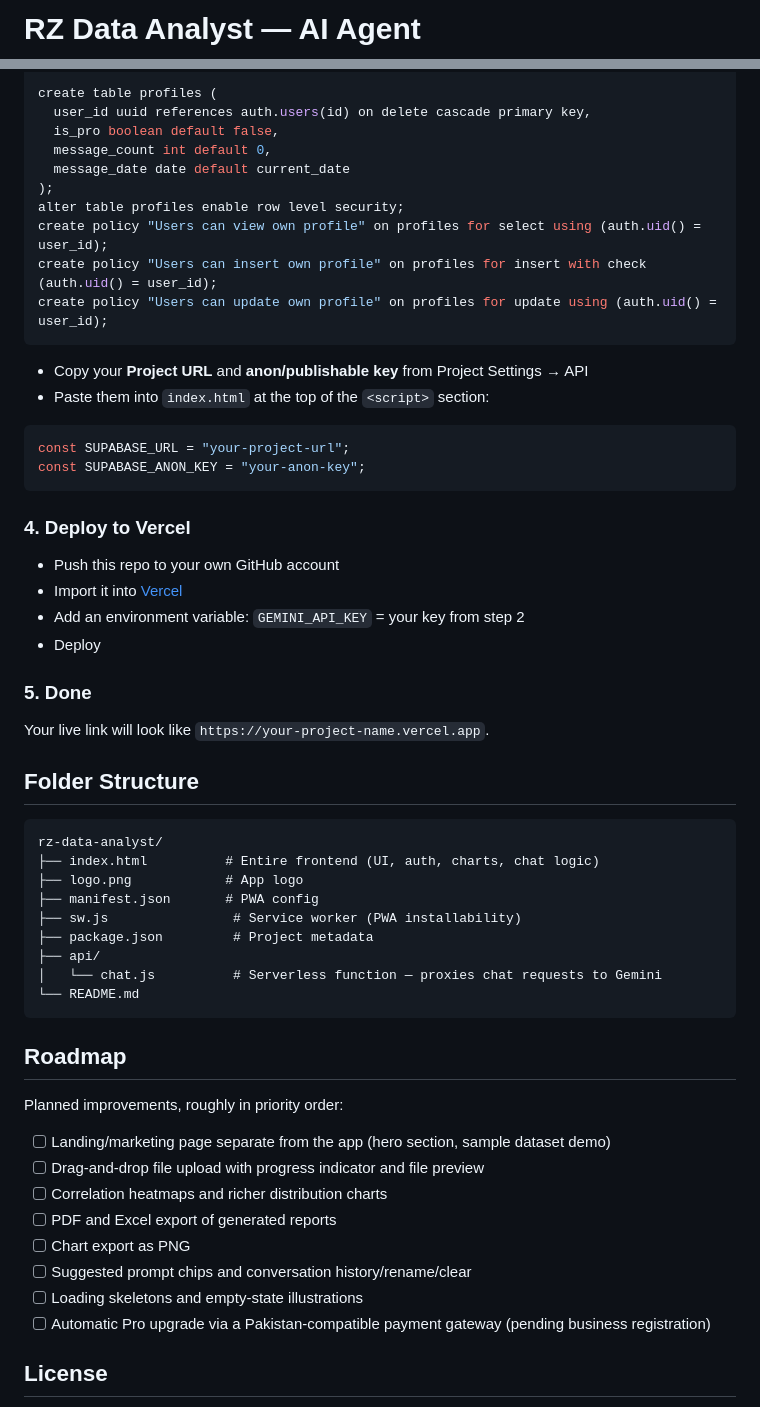
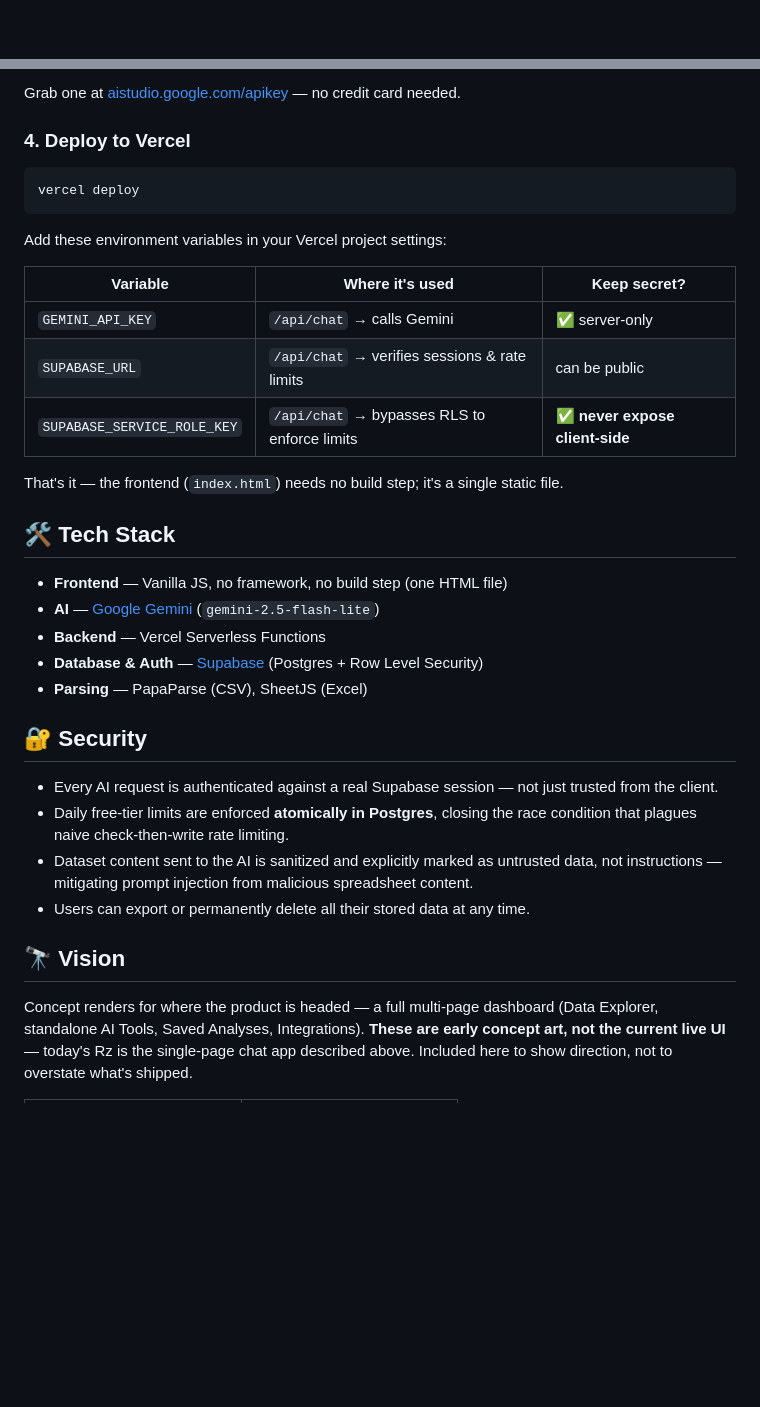
Before and after one commit to Rztech15/RZ-DATA-ANALYTICS-AI-AGENT, a Markdown page: README.md, 2 parts joined by grey strips. GitHub-like rendering; blank space fills up the shorter version.

````diff
--- a/README.md
+++ b/README.md
@@ -1,2 +1,2 @@
-# RZ Data Analyst — AI Agent
+<div align="center">
 
@@ -82,58 +58,38 @@ create policy "Users can update own data" on user_datasets for update using (aut
 
-create table profiles (
-  user_id uuid references auth.users(id) on delete cascade primary key,
-  is_pro boolean default false,
-  message_count int default 0,
-  message_date date default current_date
-);
-alter table profiles enable row level security;
-create policy "Users can view own profile" on profiles for select using (auth.uid() = user_id);
-create policy "Users can insert own profile" on profiles for insert with check (auth.uid() = user_id);
-create policy "Users can update own profile" on profiles for update using (auth.uid() = user_id);
+Grab one at [aistudio.google.com/apikey](https://aistudio.google.com/apikey) — no credit card needed.
+
+### 4. Deploy to Vercel
+
+```bash
+vercel deploy
 ```
 
-- Copy your **Project URL** and **anon/publishable key** from Project Settings → API
-- Paste them into `index.html` at the top of the `<script>` section:
-```javascript
-const SUPABASE_URL = "your-project-url";
-const SUPABASE_ANON_KEY = "your-anon-key";
-```
+Add these environment variables in your Vercel project settings:
 
-### 4. Deploy to Vercel
-- Push this repo to your own GitHub account
-- Import it into [Vercel](https://vercel.com)
-- Add an environment variable: `GEMINI_API_KEY` = your key from step 2
-- Deploy
+| Variable | Where it's used | Keep secret? |
+|---|---|---|
+| `GEMINI_API_KEY` | `/api/chat` → calls Gemini | ✅ server-only |
+| `SUPABASE_URL` | `/api/chat` → verifies sessions & rate limits | can be public |
+| `SUPABASE_SERVICE_ROLE_KEY` | `/api/chat` → bypasses RLS to enforce limits | ✅ **never expose client-side** |
 
-### 5. Done
-Your live link will look like `https://your-project-name.vercel.app`.
+That's it — the frontend (`index.html`) needs no build step; it's a single static file.
 
-## Folder Structure
+## 🛠️ Tech Stack
 
-```
-rz-data-analyst/
-├── index.html          # Entire frontend (UI, auth, charts, chat logic)
-├── logo.png            # App logo
-├── manifest.json       # PWA config
-├── sw.js                # Service worker (PWA installability)
-├── package.json         # Project metadata
-├── api/
-│   └── chat.js          # Serverless function — proxies chat requests to Gemini
-└── README.md
-```
+- **Frontend** — Vanilla JS, no framework, no build step (one HTML file)
+- **AI** — [Google Gemini](https://ai.google.dev/) (`gemini-2.5-flash-lite`)
+- **Backend** — Vercel Serverless Functions
+- **Database & Auth** — [Supabase](https://supabase.com) (Postgres + Row Level Security)
+- **Parsing** — PapaParse (CSV), SheetJS (Excel)
 
-## Roadmap
+## 🔐 Security
 
-Planned improvements, roughly in priority order:
+- Every AI request is authenticated against a real Supabase session — not just trusted from the client.
+- Daily free-tier limits are enforced **atomically in Postgres**, closing the race condition that plagues naive check-then-write rate limiting.
+- Dataset content sent to the AI is sanitized and explicitly marked as untrusted data, not instructions — mitigating prompt injection from malicious spreadsheet content.
+- Users can export or permanently delete all their stored data at any time.
 
-- [ ] Landing/marketing page separate from the app (hero section, sample dataset demo)
-- [ ] Drag-and-drop file upload with progress indicator and file preview
-- [ ] Correlation heatmaps and richer distribution charts
-- [ ] PDF and Excel export of generated reports
-- [ ] Chart export as PNG
-- [ ] Suggested prompt chips and conversation history/rename/clear
-- [ ] Loading skeletons and empty-state illustrations
-- [ ] Automatic Pro upgrade via a Pakistan-compatible payment gateway (pending business registration)
+## 🔭 Vision
 
-## License
+Concept renders for where the product is headed — a full multi-page dashboard (Data Explorer, standalone AI Tools, Saved Analyses, Integrations). **These are early concept art, not the current live UI** — today's Rz is the single-page chat app described above. Included here to show direction, not to overstate what's shipped.
 
````
Also changed, not shown: other parts of README.md (+80 -63 lines).
